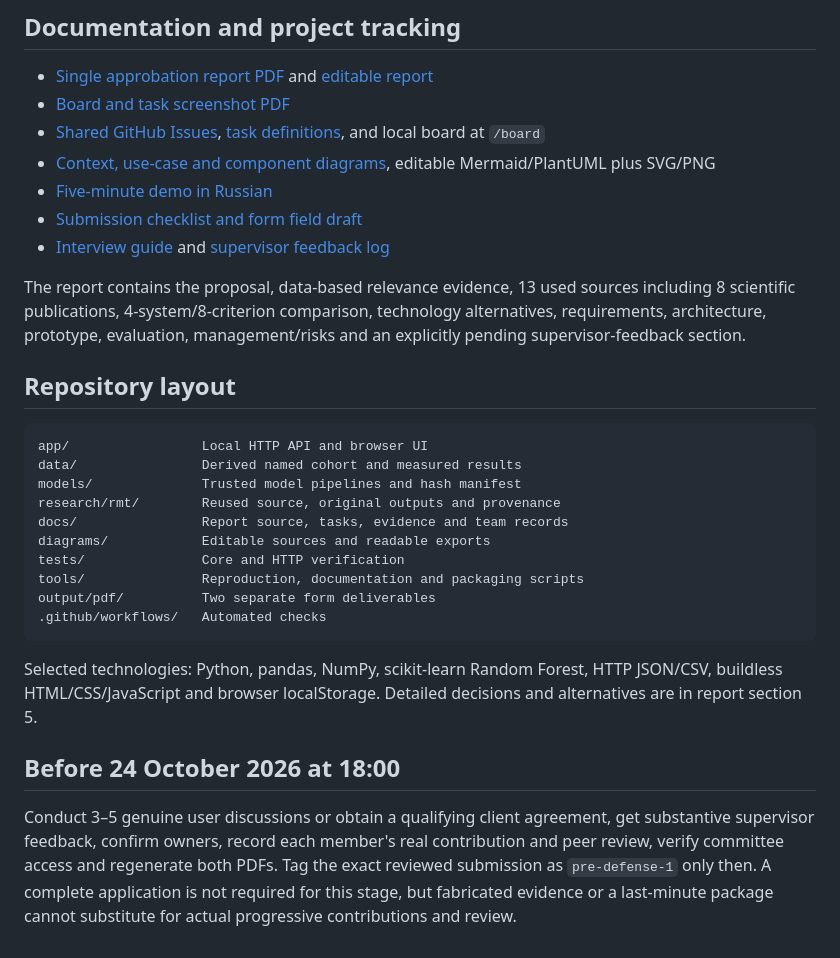
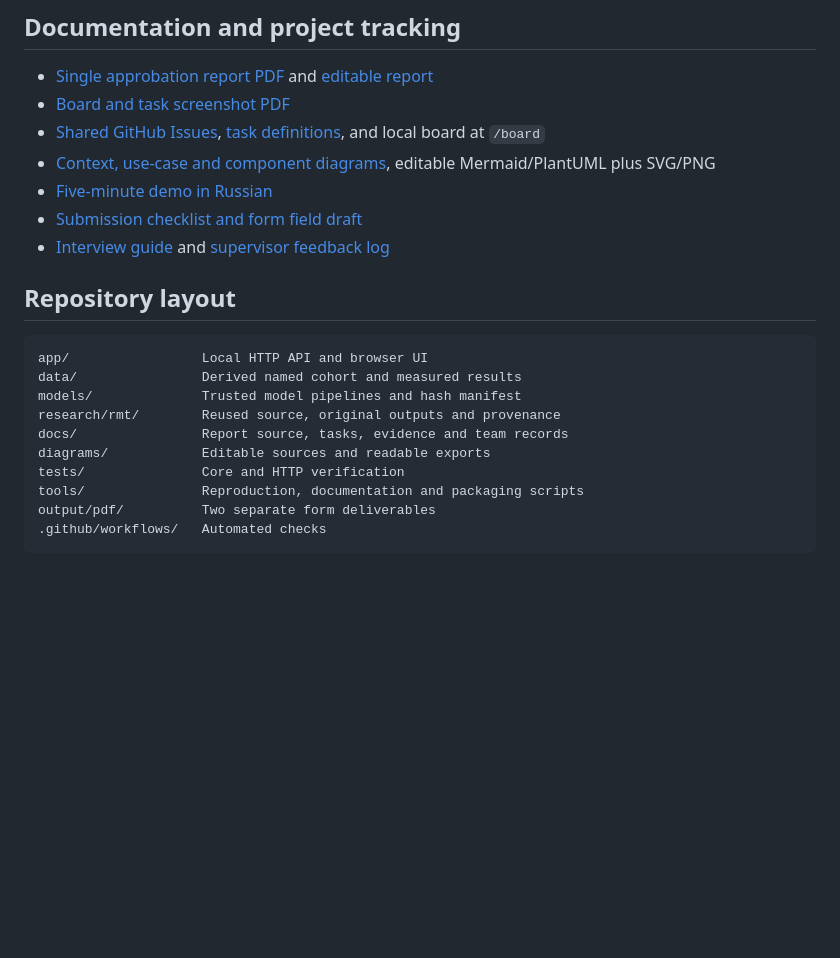
Before and after one commit to Heb1ks/Football-Player-Selection-for-Transfers, a Markdown page: README.md, the part around the change. Rendered like a GitHub page; blank space fills up the shorter version.

````diff
--- a/README.md
+++ b/README.md
@@ -85,7 +85,6 @@ The downloader verifies retained hashes and refuses a changed upstream snapshot.
 - [Submission checklist and form field draft](docs/submission-checklist-ru.md)
 - [Interview guide](docs/interview-guide.md) and [supervisor feedback log](docs/supervisor-feedback.md)
 
-The report contains the proposal, data-based relevance evidence, 13 used sources including 8 scientific publications, 4-system/8-criterion comparison, technology alternatives, requirements, architecture, prototype, evaluation, management/risks and an explicitly pending supervisor-feedback section.
 
 ## Repository layout
 
@@ -101,9 +100,3 @@ tools/               Reproduction, documentation and packaging scripts
 output/pdf/          Two separate form deliverables
 .github/workflows/   Automated checks
 ```
-
-Selected technologies: Python, pandas, NumPy, scikit-learn Random Forest, HTTP JSON/CSV, buildless HTML/CSS/JavaScript and browser localStorage. Detailed decisions and alternatives are in report section 5.
-
-## Before 24 October 2026 at 18:00
-
-Conduct 3–5 genuine user discussions or obtain a qualifying client agreement, get substantive supervisor feedback, confirm owners, record each member's real contribution and peer review, verify committee access and regenerate both PDFs. Tag the exact reviewed submission as `pre-defense-1` only then. A complete application is not required for this stage, but fabricated evidence or a last-minute package cannot substitute for actual progressive contributions and review.
````
